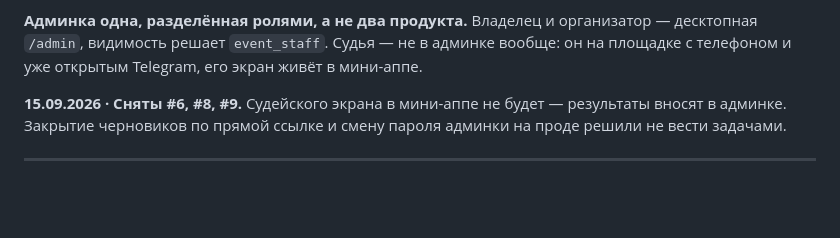
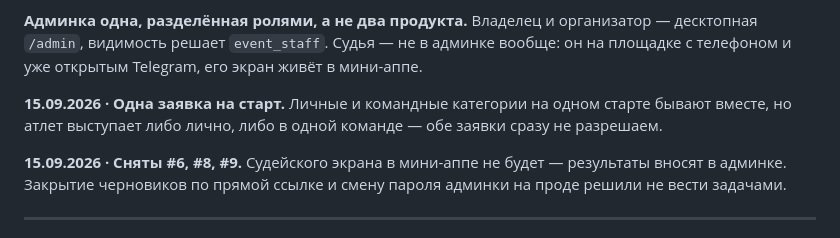
Before and after one commit to rnrnerd/crossfit-platform, a Markdown page: BACKLOG.md, the part around the change. Rendered like a GitHub page; blank space fills up the shorter version.

Commit message:
Решение: одна заявка на старт — лично или в одной команде
Co-Authored-By: Claude Opus 5 <noreply@anthropic.com>

```diff
--- a/BACKLOG.md
+++ b/BACKLOG.md
@@ -33,6 +33,10 @@
 организатор — десктопная `/admin`, видимость решает `event_staff`. Судья — не
 в админке вообще: он на площадке с телефоном и уже открытым Telegram, его
 экран живёт в мини-аппе.
+
+**15.09.2026 · Одна заявка на старт.** Личные и командные категории на одном
+старте бывают вместе, но атлет выступает либо лично, либо в одной команде —
+обе заявки сразу не разрешаем.
 
 **15.09.2026 · Сняты #6, #8, #9.** Судейского экрана в мини-аппе не будет —
 результаты вносят в админке. Закрытие черновиков по прямой ссылке и смену
```
Also changed, not shown: SCHEMA.md (+3 -1 lines).
